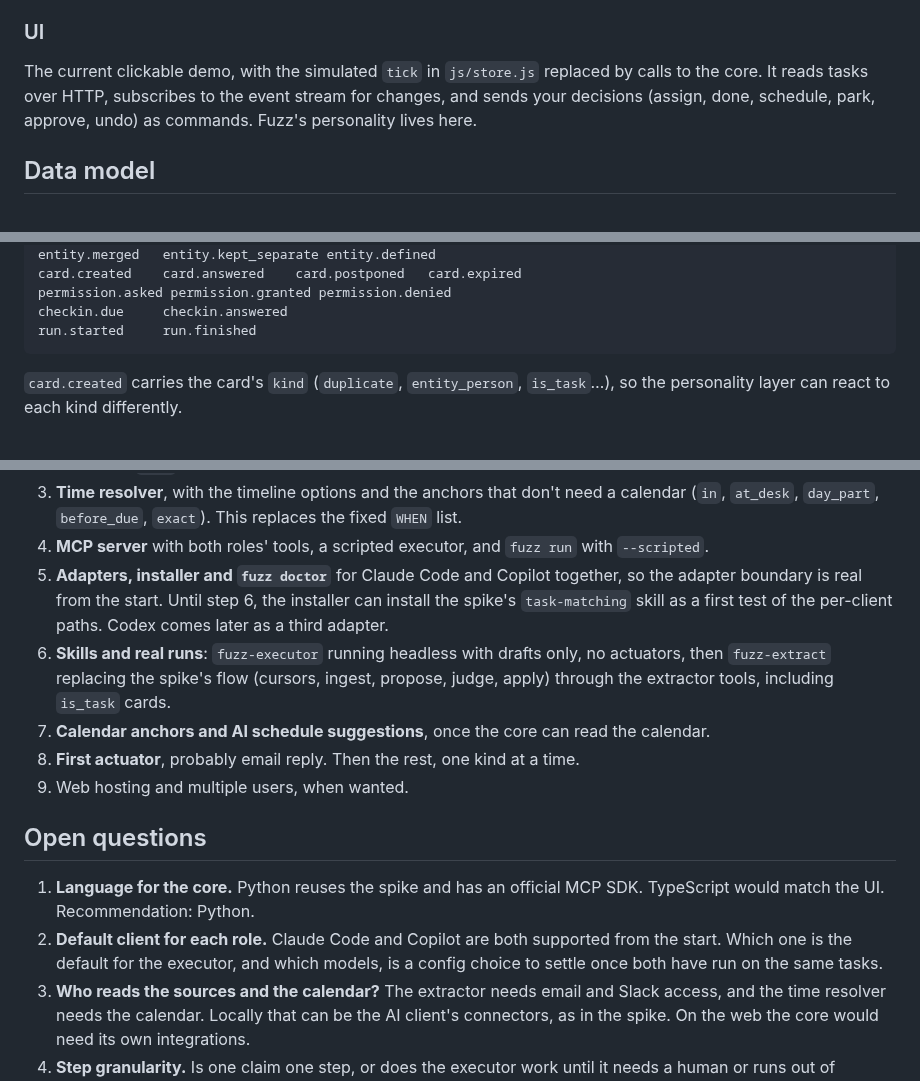
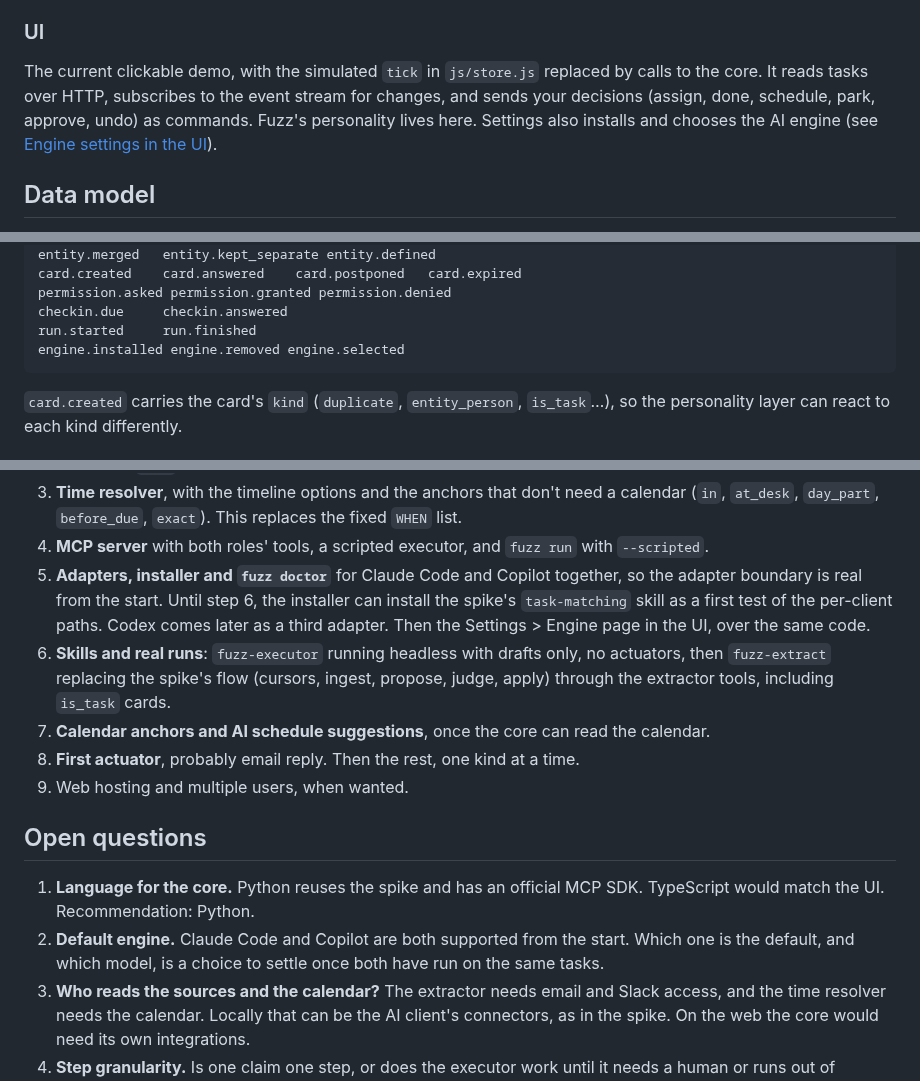
Before and after one commit to dancingcactus/Task-Fuzz, a Markdown page: docs/fuzz-core-design.md, 3 parts joined by grey strips. Rendered like a GitHub page.

````diff
--- a/docs/fuzz-core-design.md
+++ b/docs/fuzz-core-design.md
@@ -120,7 +120,8 @@ There is no `send`, `post` or `delete` tool.
 
 The current clickable demo, with the simulated `tick` in `js/store.js` replaced by calls to the core.
 It reads tasks over HTTP, subscribes to the event stream for changes, and sends your decisions
-(assign, done, schedule, park, approve, undo) as commands. Fuzz's personality lives here.
+(assign, done, schedule, park, approve, undo) as commands. Fuzz's personality lives here. Settings
+also installs and chooses the AI engine (see [Engine settings in the UI](#engine-settings-in-the-ui)).
 
 ## Data model
 
@@ -192,6 +193,7 @@ card.created    card.answered    card.postponed   card.expired
 permission.asked permission.granted permission.denied
 checkin.due     checkin.answered
 run.started     run.finished
+engine.installed engine.removed engine.selected
 ```
 
 `card.created` carries the card's `kind` (`duplicate`, `entity_person`, `is_task`…), so the
@@ -785,7 +832,7 @@ Not designed yet. Two choices now keep it cheap:
 5. **Adapters, installer and `fuzz doctor`** for Claude Code and Copilot together, so the adapter
    boundary is real from the start. Until step 6, the installer can install the spike's
    `task-matching` skill as a first test of the per-client paths. Codex comes later as a third
-   adapter.
+   adapter. Then the Settings > Engine page in the UI, over the same code.
 6. **Skills and real runs**: `fuzz-executor` running headless with drafts only, no actuators, then
    `fuzz-extract` replacing the spike's flow (cursors, ingest, propose, judge, apply) through the
    extractor tools, including `is_task` cards.
@@ -797,9 +844,8 @@ Not designed yet. Two choices now keep it cheap:
 
 1. **Language for the core.** Python reuses the spike and has an official MCP SDK. TypeScript would
    match the UI. Recommendation: Python.
-2. **Default client for each role.** Claude Code and Copilot are both supported from the start.
-   Which one is the default for the executor, and which models, is a config choice to settle once
-   both have run on the same tasks.
+2. **Default engine.** Claude Code and Copilot are both supported from the start. Which one is the
+   default, and which model, is a choice to settle once both have run on the same tasks.
 3. **Who reads the sources and the calendar?** The extractor needs email and Slack access, and the
    time resolver needs the calendar. Locally that can be the AI client's connectors, as in the spike.
    On the web the core would need its own integrations.
````
Also changed, not shown: other parts of docs/fuzz-core-design.md (+53 -8 lines).
